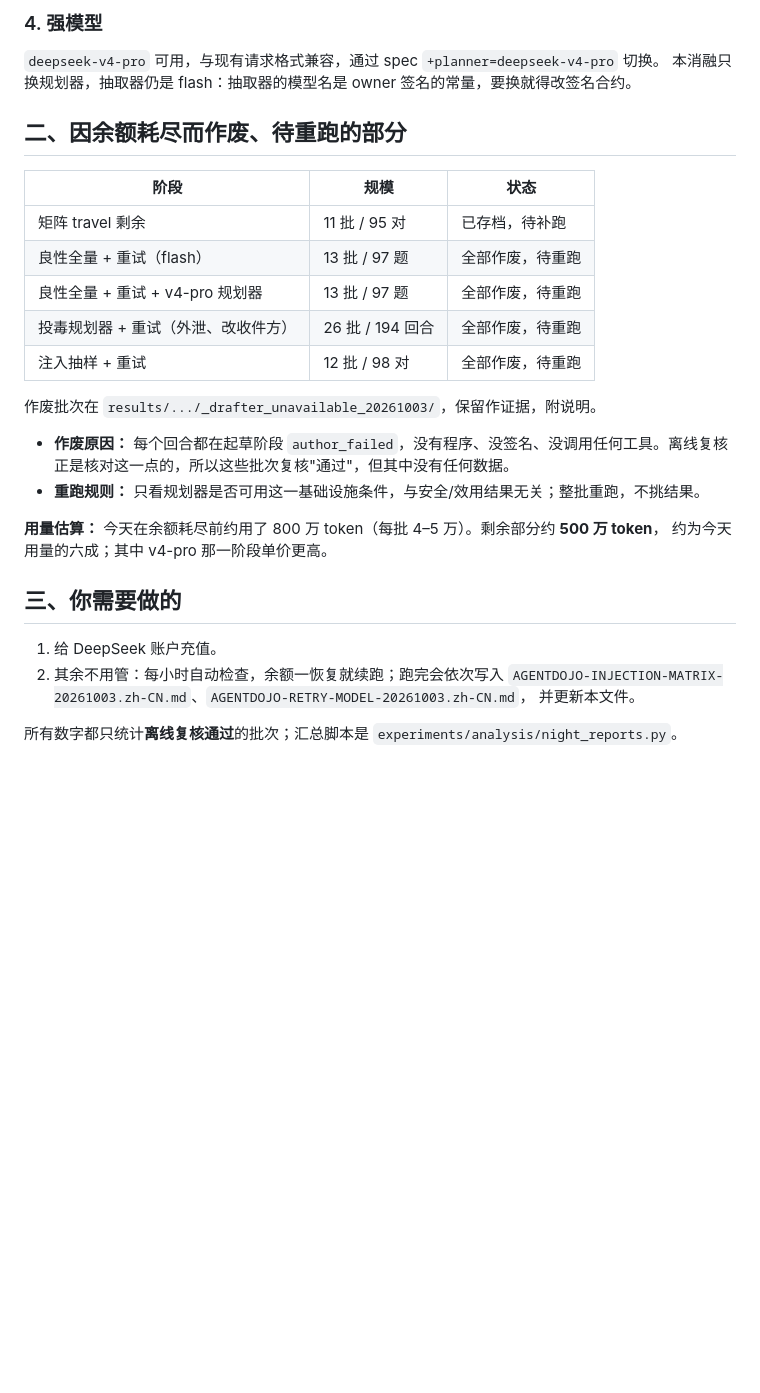
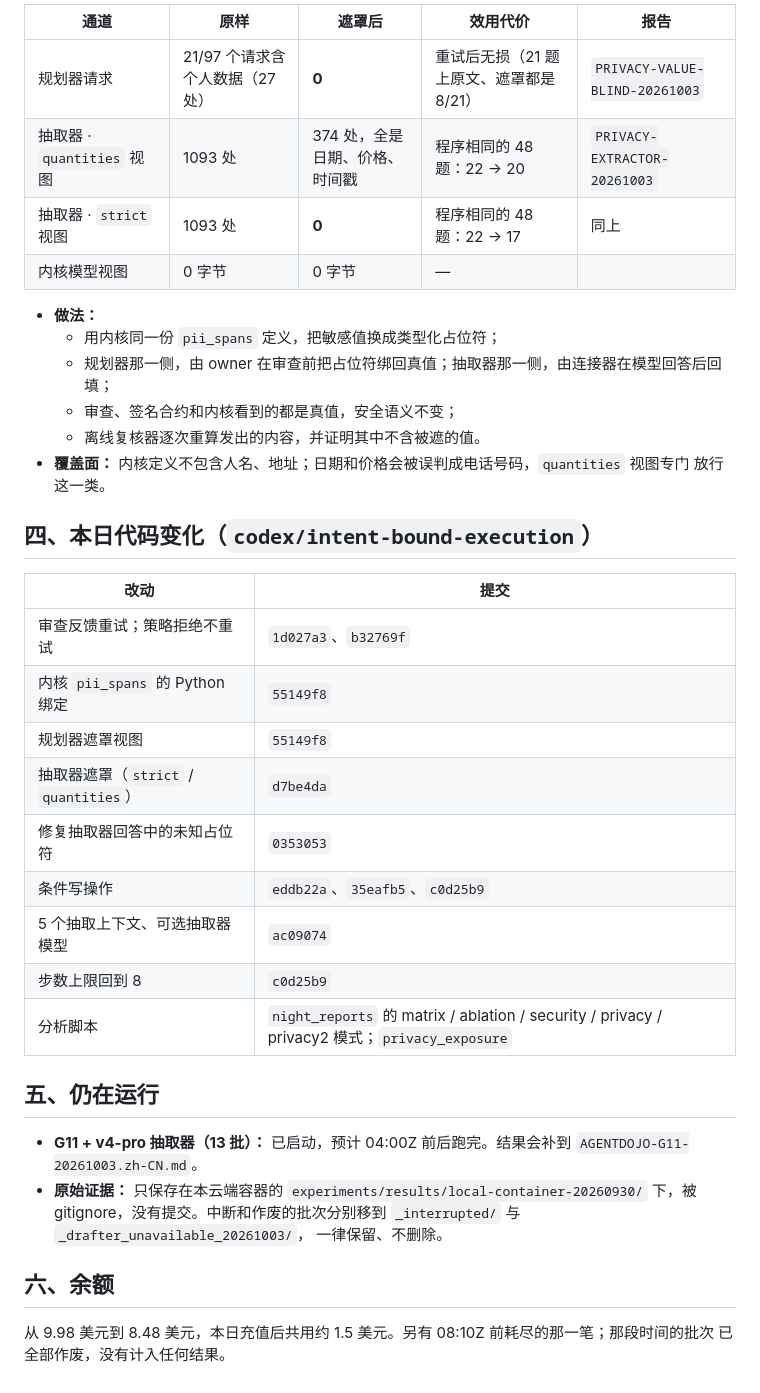
Before and after one commit to fyzhao-bit/savana-core-rs, a Markdown page: experiments/NIGHT-SUMMARY-20261003.zh-CN.md, the part around one of its changes. Drawn GitHub-style; blank space fills up the shorter version.

```diff
--- a/experiments/NIGHT-SUMMARY-20261003.zh-CN.md
+++ b/experiments/NIGHT-SUMMARY-20261003.zh-CN.md
@@ -53,29 +57,40 @@
 
-### 4. 强模型
-`deepseek-v4-pro` 可用，与现有请求格式兼容，通过 spec `+planner=deepseek-v4-pro` 切换。
-本消融只换规划器，抽取器仍是 flash：抽取器的模型名是 owner 签名的常量，要换就得改签名合约。
+| 通道 | 原样 | 遮罩后 | 效用代价 | 报告 |
+| --- | --- | --- | --- | --- |
+| 规划器请求 | 21/97 个请求含个人数据（27 处） | **0** | 重试后无损（21 题上原文、遮罩都是 8/21） | `PRIVACY-VALUE-BLIND-20261003` |
+| 抽取器 · `quantities` 视图 | 1093 处 | 374 处，全是日期、价格、时间戳 | 程序相同的 48 题：22 → 20 | `PRIVACY-EXTRACTOR-20261003` |
+| 抽取器 · `strict` 视图 | 1093 处 | **0** | 程序相同的 48 题：22 → 17 | 同上 |
+| 内核模型视图 | 0 字节 | 0 字节 | — | |
 
-## 二、因余额耗尽而作废、待重跑的部分
+- **做法：**
+  - 用内核同一份 `pii_spans` 定义，把敏感值换成类型化占位符；
+  - 规划器那一侧，由 owner 在审查前把占位符绑回真值；抽取器那一侧，由连接器在模型回答后回填；
+  - 审查、签名合约和内核看到的都是真值，安全语义不变；
+  - 离线复核器逐次重算发出的内容，并证明其中不含被遮的值。
+- **覆盖面：** 内核定义不包含人名、地址；日期和价格会被误判成电话号码，`quantities` 视图专门
+  放行这一类。
 
-| 阶段 | 规模 | 状态 |
-| --- | --- | --- |
-| 矩阵 travel 剩余 | 11 批 / 95 对 | 已存档，待补跑 |
-| 良性全量 + 重试（flash） | 13 批 / 97 题 | 全部作废，待重跑 |
-| 良性全量 + 重试 + v4-pro 规划器 | 13 批 / 97 题 | 全部作废，待重跑 |
-| 投毒规划器 + 重试（外泄、改收件方） | 26 批 / 194 回合 | 全部作废，待重跑 |
-| 注入抽样 + 重试 | 12 批 / 98 对 | 全部作废，待重跑 |
+## 四、本日代码变化（`codex/intent-bound-execution`）
 
-作废批次在 `results/.../_drafter_unavailable_20261003/`，保留作证据，附说明。
-- **作废原因：** 每个回合都在起草阶段 `author_failed`，没有程序、没签名、没调用任何工具。离线复核正是核对这一点的，所以这些批次复核"通过"，但其中没有任何数据。
-- **重跑规则：** 只看规划器是否可用这一基础设施条件，与安全/效用结果无关；整批重跑，不挑结果。
+| 改动 | 提交 |
+| --- | --- |
+| 审查反馈重试；策略拒绝不重试 | `1d027a3`、`b32769f` |
+| 内核 `pii_spans` 的 Python 绑定 | `55149f8` |
+| 规划器遮罩视图 | `55149f8` |
+| 抽取器遮罩（`strict` / `quantities`） | `d7be4da` |
+| 修复抽取器回答中的未知占位符 | `0353053` |
+| 条件写操作 | `eddb22a`、`35eafb5`、`c0d25b9` |
+| 5 个抽取上下文、可选抽取器模型 | `ac09074` |
+| 步数上限回到 8 | `c0d25b9` |
+| 分析脚本 | `night_reports` 的 matrix / ablation / security / privacy / privacy2 模式；`privacy_exposure` |
 
-**用量估算：** 今天在余额耗尽前约用了 800 万 token（每批 4–5 万）。剩余部分约 **500 万 token**，
-约为今天用量的六成；其中 v4-pro 那一阶段单价更高。
+## 五、仍在运行
+- **G11 + v4-pro 抽取器（13 批）：** 已启动，预计 04:00Z 前后跑完。结果会补到
+  `AGENTDOJO-G11-20261003.zh-CN.md`。
+- **原始证据：** 只保存在本云端容器的 `experiments/results/local-container-20260930/` 下，被
+  gitignore，没有提交。中断和作废的批次分别移到 `_interrupted/` 与 `_drafter_unavailable_20261003/`，
+  一律保留、不删除。
 
-## 三、你需要做的
-1. 给 DeepSeek 账户充值。
-2. 其余不用管：每小时自动检查，余额一恢复就续跑；跑完会依次写入
-   `AGENTDOJO-INJECTION-MATRIX-20261003.zh-CN.md`、`AGENTDOJO-RETRY-MODEL-20261003.zh-CN.md`，
-   并更新本文件。
-
-所有数字都只统计**离线复核通过**的批次；汇总脚本是 `experiments/analysis/night_reports.py`。
+## 六、余额
+从 9.98 美元到 8.48 美元，本日充值后共用约 1.5 美元。另有 08:10Z 前耗尽的那一笔；那段时间的批次
+已全部作废，没有计入任何结果。
```
Also changed, not shown: other parts of experiments/NIGHT-SUMMARY-20261003.zh-CN.md (+46 -42 lines), experiments/README.zh-CN.md (+17 -0 lines).
